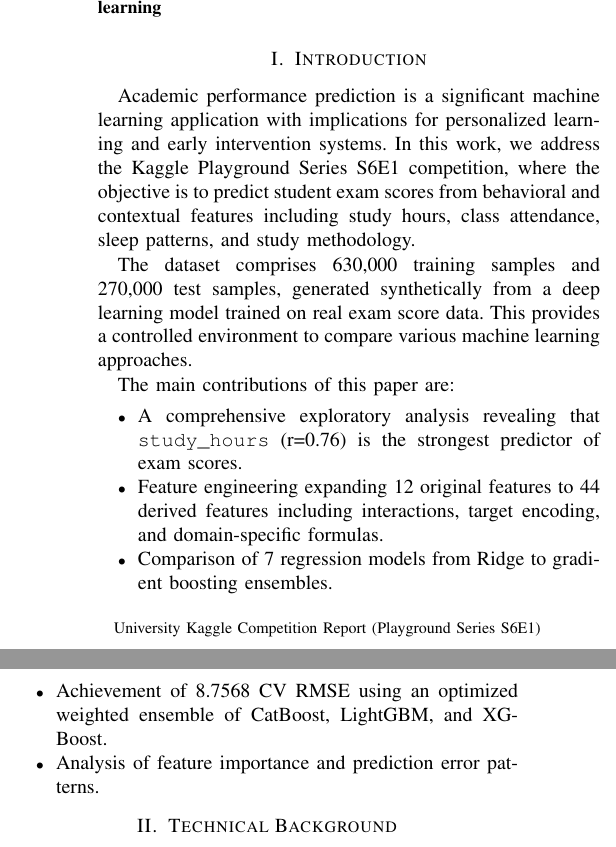
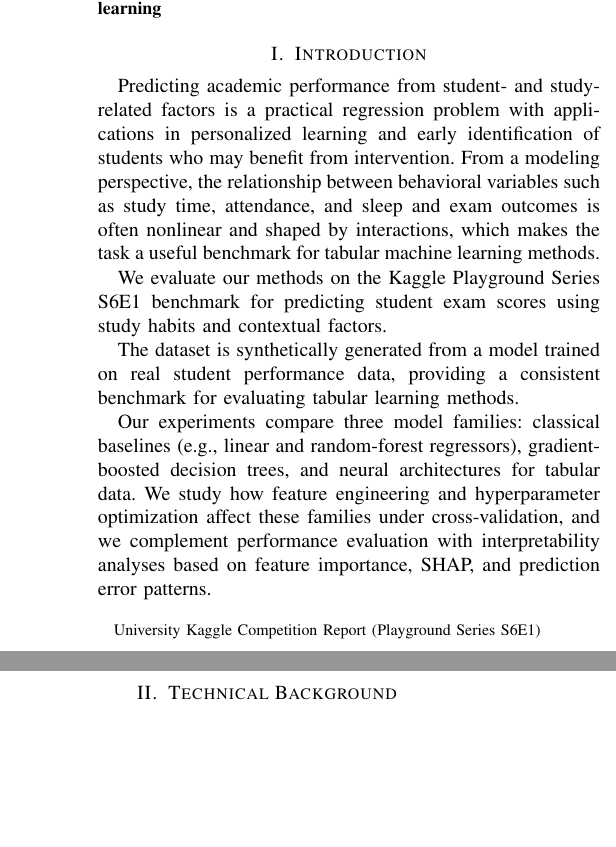
Before and after one commit to Zasha01/MLCV_Kaggle, a LaTeX paper (latex/main.tex, which reads latex/sections/introduction.tex): two parts of the columns of page 1 of 9, joined at a grey line, cut so that both start at the same text, the shorter picture padded with empty space. Compiled offline with pdfLaTeX; a missing font is replaced by an installed copy or a similar font; a LaTeX package or settings file that is missing is left out.

Commit message:
introduction without bullet points & more cohesive regarding abstract (should we call it paper or project or report?)

```diff
--- a/latex/sections/introduction.tex
+++ b/latex/sections/introduction.tex
@@ -1,15 +1,10 @@
 \section{Introduction}
-Academic performance prediction is a significant machine learning application with implications for personalized learning and early intervention systems.
-In this work, we address the Kaggle Playground Series S6E1 competition, where the objective is to predict student exam scores from behavioral and contextual features including study hours, class attendance, sleep patterns, and study methodology.
+Predicting academic performance from student- and study-related factors is a practical regression problem with applications in personalized learning and early identification of students who may benefit from intervention.
+From a modeling perspective, the relationship between behavioral variables such as study time, attendance, and sleep and exam outcomes is often nonlinear and shaped by interactions, which makes the task a useful benchmark for tabular machine learning methods.
 
-The dataset comprises 630,000 training samples and 270,000 test samples, generated synthetically from a deep learning model trained on real exam score data.
-This provides a controlled environment to compare various machine learning approaches.
+We evaluate our methods on the Kaggle Playground Series S6E1 benchmark for predicting student exam scores using study habits and contextual factors.
 
-The main contributions of this paper are:
-\begin{itemize}
-    \item A comprehensive exploratory analysis revealing that \texttt{study\_hours} (r=0.76) is the strongest predictor of exam scores.
-    \item Feature engineering expanding 12 original features to 44 derived features including interactions, target encoding, and domain-specific formulas.
-    \item Comparison of 7 regression models from Ridge to gradient boosting ensembles.
-    \item Achievement of 8.7568 CV RMSE using an optimized weighted ensemble of CatBoost, LightGBM, and XGBoost.
-    \item Analysis of feature importance and prediction error patterns.
-\end{itemize}
+The dataset is synthetically generated from a model trained on real student performance data, providing a consistent benchmark for evaluating tabular learning methods.
+
+Our experiments compare three model families: classical baselines (e.g., linear and random-forest regressors), gradient-boosted decision trees, and neural architectures for tabular data.
+We study how feature engineering and hyperparameter optimization affect these families under cross-validation, and we complement performance evaluation with interpretability analyses based on feature importance, SHAP, and prediction error patterns.
```
Also changed, not shown: latex/main.tex (+1 -1 lines).
